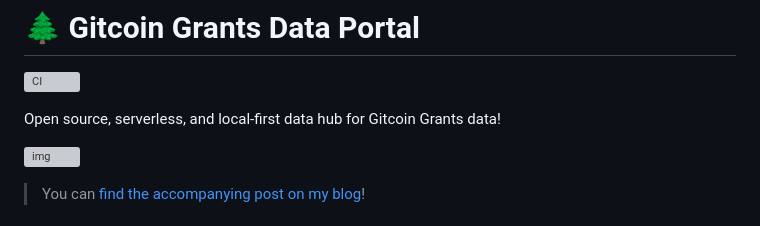
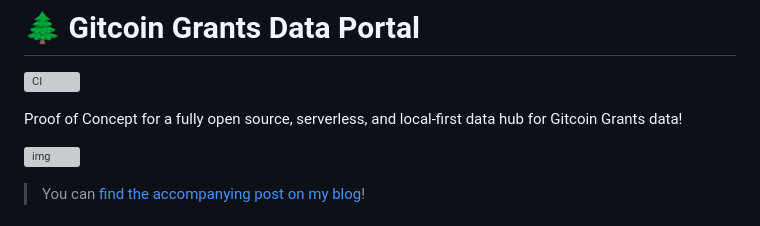
Before and after one commit to davidgasquez/gitcoin-grants-data-portal, a Markdown page: README.md, the part around the change. Rendered like a GitHub page; grey boxes are pictures that could not be loaded.

Commit message:
docs: :memo: poc

```diff
--- a/README.md
+++ b/README.md
@@ -2,7 +2,7 @@
 
 [![CI](https://github.com/davidgasquez/gitcoin-grants-data-portal/actions/workflows/ci.yml/badge.svg)](https://github.com/davidgasquez/gitcoin-grants-data-portal/actions/workflows/ci.yml)
 
-Open source, serverless, and local-first data hub for Gitcoin Grants data!
+Proof of Concept for a fully open source, serverless, and local-first data hub for Gitcoin Grants data!
 
 ![img](https://user-images.githubusercontent.com/1682202/268236925-d44915ab-d46b-49ff-85ec-2ad06bcfe5e0.png)
 
```
